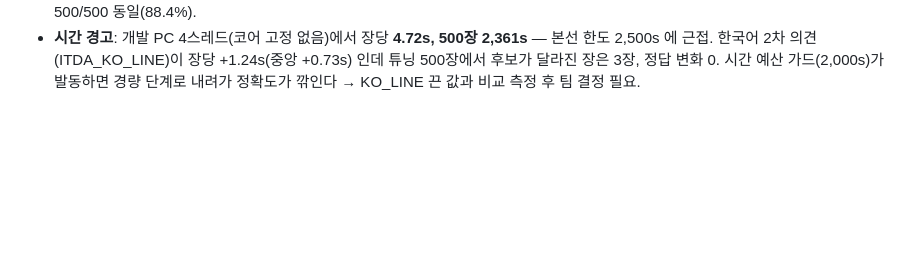
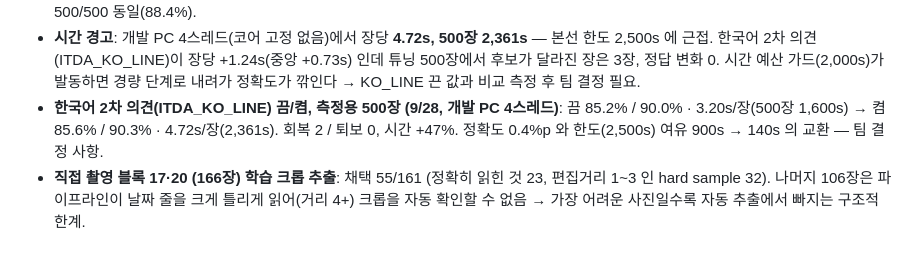
Before and after one commit to LEEbyeongchul/itda3-CODE-subway, a Markdown page: docs/실험_기록.md, the part around the change. Drawn GitHub-style; blank space fills up the shorter version.

Commit message:
docs: KO_LINE 끔/켬 비교(측정용 500장 85.2→85.6%, 3.20→4.72s), 직접 촬영 크롭 추출 55/161
Co-Authored-By: Claude Fable 5.1 <noreply@anthropic.com>

```diff
--- a/docs/실험_기록.md
+++ b/docs/실험_기록.md
@@ -183,3 +183,5 @@
 - **9/24 통합본 판정용 2,852장 전체: 85.1% / 필드평균 89.8%** (미인식 77, 정밀도 87.4%, 개발 PC 4스레드 3.60s/장). 서현 v6(81.9%) 대비 +97/−6, 9/23 내 기준선(82.7%) 대비 +73/−7. 예측·디버그: `results/pred_all2852_2026-09-24_merged.csv`, `results/debug_all2852_2026-09-24_merged.csv`. 구성 = 서현 9/23 규칙(2패스 유지·콜론·한 자리 확장) + 파인튜닝 NONE 폴백 + 미국식 규칙 + 재탐지 v7 + 작은 사진 확대 재시도.
 - **9/28 통합본 (서현 9/26 + 재탐지 v7 + 확대 재시도 + 한국어 2차 의견)**: **측정용 500장 85.6% / 필드평균 90.3%** (예선 84.2 / 88.8), 미인식 15, 정밀도 88.2%. 층별 small 82.3 · mid 89.5 · large 86.7, 병기 51장 76.5%. 튜닝셋 무작위 500장은 9/24 통합본과 출력 500/500 동일(88.4%).
 - **시간 경고**: 개발 PC 4스레드(코어 고정 없음)에서 장당 **4.72s, 500장 2,361s** — 본선 한도 2,500s 에 근접. 한국어 2차 의견(ITDA_KO_LINE)이 장당 +1.24s(중앙 +0.73s) 인데 튜닝 500장에서 후보가 달라진 장은 3장, 정답 변화 0. 시간 예산 가드(2,000s)가 발동하면 경량 단계로 내려가 정확도가 깎인다 → KO_LINE 끈 값과 비교 측정 후 팀 결정 필요.
+- **한국어 2차 의견(ITDA_KO_LINE) 끔/켬, 측정용 500장 (9/28, 개발 PC 4스레드)**: 끔 85.2% / 90.0% · 3.20s/장(500장 1,600s) → 켬 85.6% / 90.3% · 4.72s/장(2,361s). 회복 2 / 퇴보 0, 시간 +47%. 정확도 0.4%p 와 한도(2,500s) 여유 900s → 140s 의 교환 — 팀 결정 사항.
+- **직접 촬영 블록 17·20 (166장) 학습 크롭 추출**: 채택 55/161 (정확히 읽힌 것 23, 편집거리 1~3 인 hard sample 32). 나머지 106장은 파이프라인이 날짜 줄을 크게 틀리게 읽어(거리 4+) 크롭을 자동 확인할 수 없음 → 가장 어려운 사진일수록 자동 추출에서 빠지는 구조적 한계.
```
